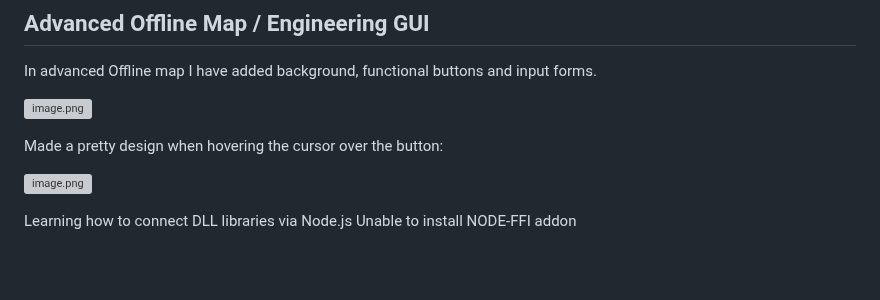
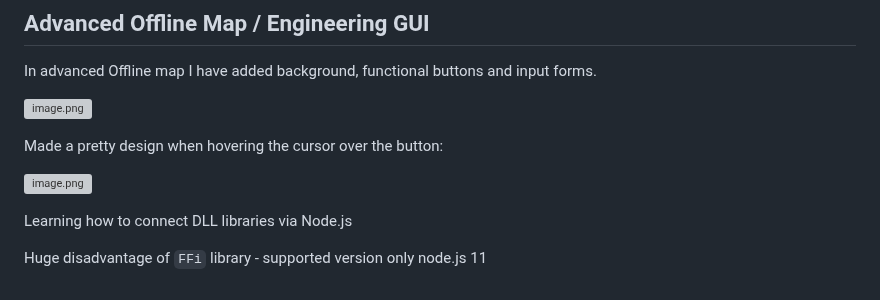
Before and after one commit to d4n93rS4nY0k/JavaScriptOwnEducation, a Markdown page: README.md, the part around the change. GitHub-like rendering; blank space fills up the shorter version; grey boxes are pictures that could not be loaded.

```diff
--- a/README.md
+++ b/README.md
@@ -109,4 +109,5 @@ Made a pretty design when hovering the cursor over the button:
 [![image.png](https://i.postimg.cc/bJqYN9fk/image.png)](https://postimg.cc/KKsh0Lz8)
 
 Learning how to connect DLL libraries via Node.js
-Unable to install NODE-FFI addon
+
+Huge disadvantage of `FFi` library - supported version only node.js 11
```
